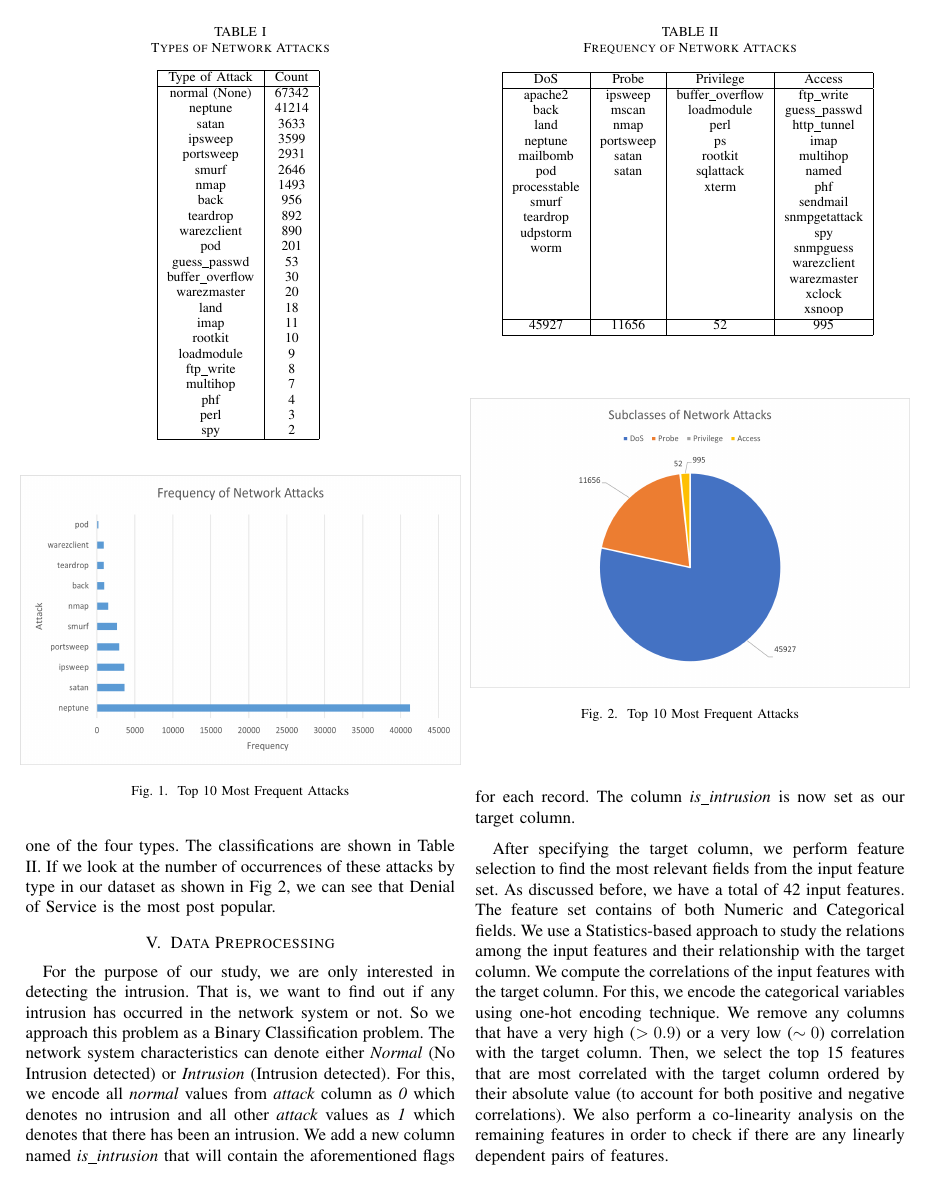
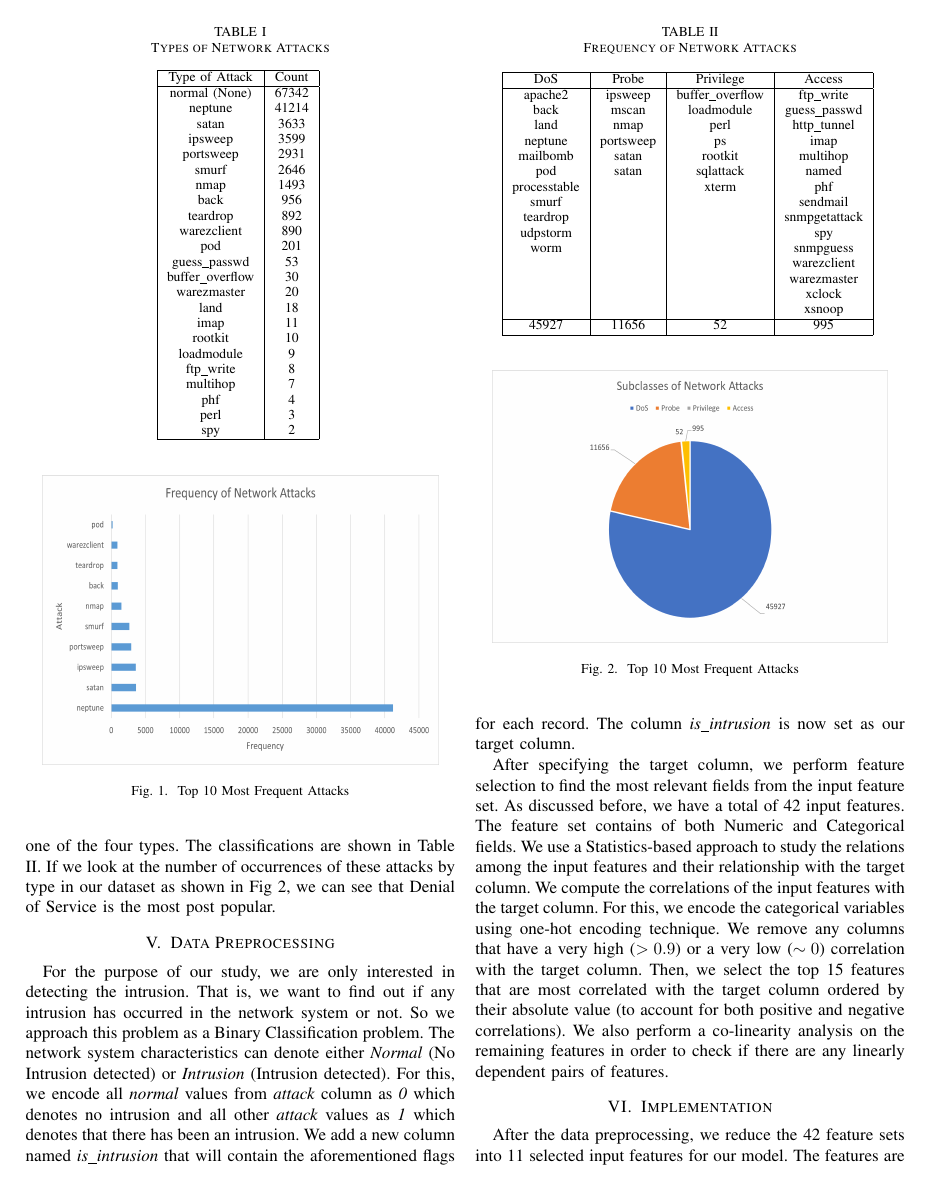
Before and after one commit to rojinadeuja/NSL-KDD-Network-Security, a LaTeX paper (Report.tex): page 2 of 3. Compiled offline with pdfLaTeX.

Commit message:
Fix figure sizes

```diff
--- a/Report.tex
+++ b/Report.tex
@@ -85,7 +85,7 @@ spy	&	2	\\
 \end{table}
 
 \begin{figure}[htbp]
-\centerline{\includegraphics[height= 170 pt, width=0.50\textwidth]{External/Fig-Frequency-of-Attacks.PNG}}
+\centerline{\includegraphics[height= 170 pt, width=0.45\textwidth]{External/Fig-Frequency-of-Attacks.PNG}}
 \caption{Top 10 Most Frequent Attacks}
 \label{fig1}
 \end{figure}
```
Also changed, not shown: Report.tex (2 more changed lines).
